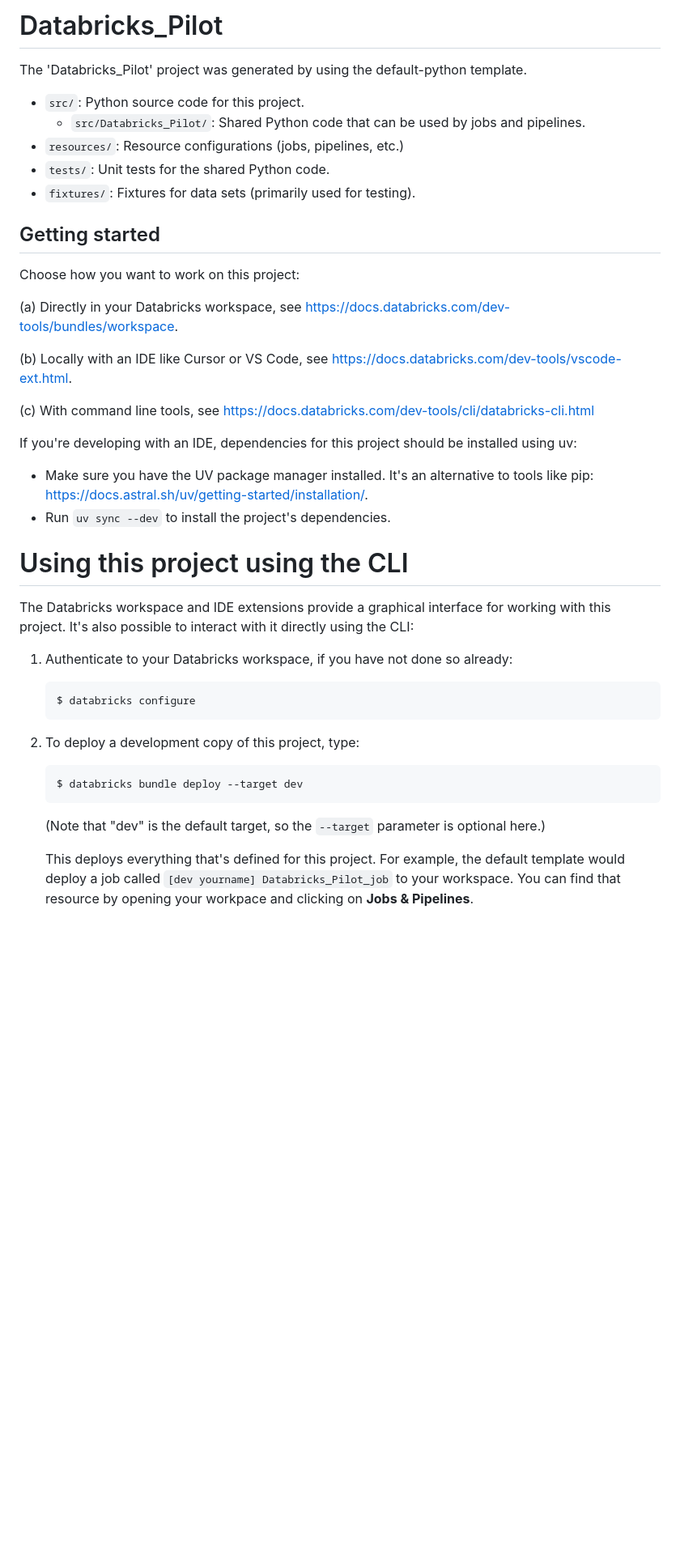
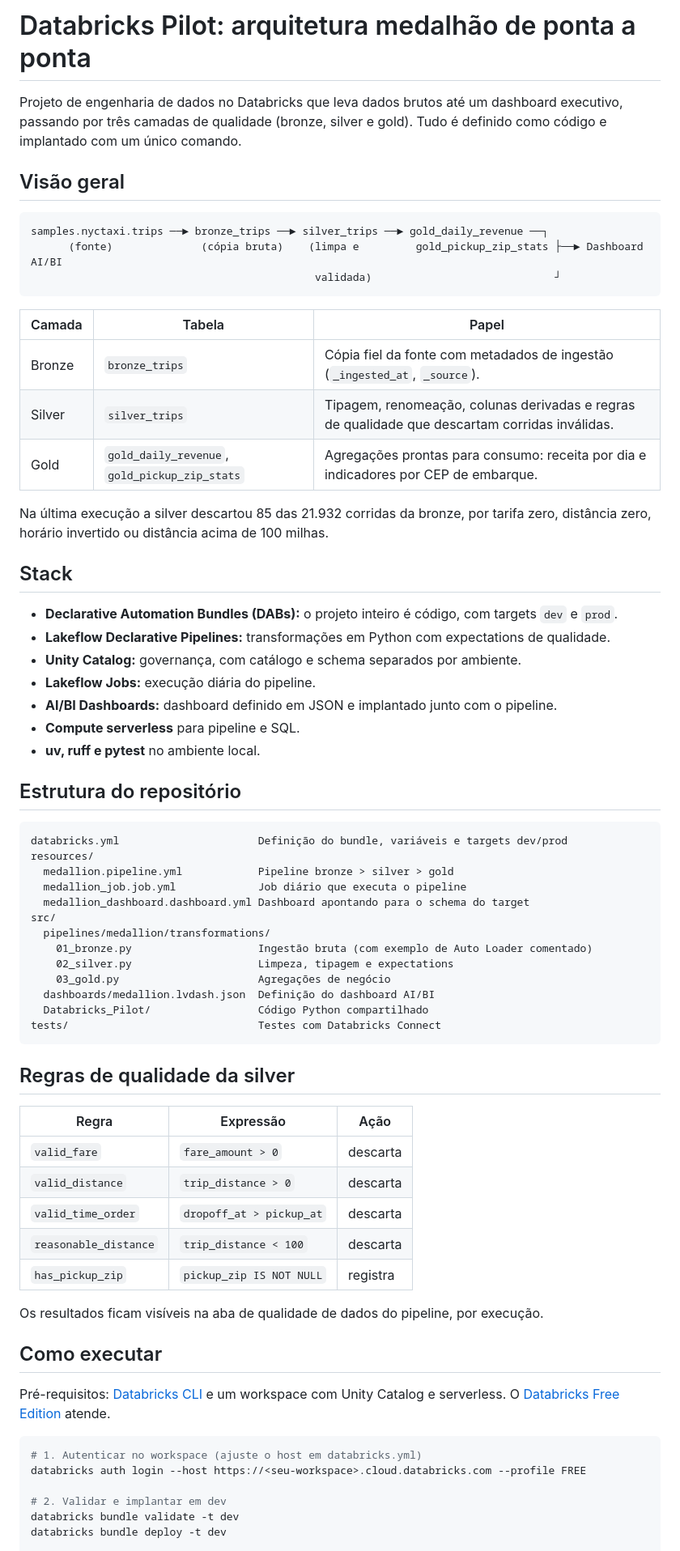
Before and after one commit to marcelocardozo01/Databricks_Pilot, a Markdown page: README.md, the part around one of its changes. Shown at 81% size. GitHub-like rendering; blank space fills up the shorter version.

Commit message:
Prepara repositório para portfólio: README, licença, imagens e limpeza do template

````diff
--- a/README.md
+++ b/README.md
@@ -1,52 +1,77 @@
-# Databricks_Pilot
+# Databricks Pilot: arquitetura medalhão de ponta a ponta
 
-The 'Databricks_Pilot' project was generated by using the default-python template.
+Projeto de engenharia de dados no Databricks que leva dados brutos até um dashboard
+executivo, passando por três camadas de qualidade (bronze, silver e gold). Tudo é
+definido como código e implantado com um único comando.
 
-* `src/`: Python source code for this project.
-  * `src/Databricks_Pilot/`: Shared Python code that can be used by jobs and pipelines.
-* `resources/`:  Resource configurations (jobs, pipelines, etc.)
-* `tests/`: Unit tests for the shared Python code.
-* `fixtures/`: Fixtures for data sets (primarily used for testing).
+## Visão geral
 
+```
+samples.nyctaxi.trips ──► bronze_trips ──► silver_trips ──► gold_daily_revenue ──┐
+      (fonte)              (cópia bruta)    (limpa e         gold_pickup_zip_stats ├──► Dashboard AI/BI
+                                             validada)                             ┘
+```
 
-## Getting started
+| Camada | Tabela | Papel |
+|---|---|---|
+| Bronze | `bronze_trips` | Cópia fiel da fonte com metadados de ingestão (`_ingested_at`, `_source`). |
+| Silver | `silver_trips` | Tipagem, renomeação, colunas derivadas e regras de qualidade que descartam corridas inválidas. |
+| Gold | `gold_daily_revenue`, `gold_pickup_zip_stats` | Agregações prontas para consumo: receita por dia e indicadores por CEP de embarque. |
 
-Choose how you want to work on this project:
+Na última execução a silver descartou 85 das 21.932 corridas da bronze, por tarifa zero,
+distância zero, horário invertido ou distância acima de 100 milhas.
 
-(a) Directly in your Databricks workspace, see
-    https://docs.databricks.com/dev-tools/bundles/workspace.
+## Stack
 
-(b) Locally with an IDE like Cursor or VS Code, see
-    https://docs.databricks.com/dev-tools/vscode-ext.html.
+- **Declarative Automation Bundles (DABs):** o projeto inteiro é código, com targets `dev` e `prod`.
+- **Lakeflow Declarative Pipelines:** transformações em Python com expectations de qualidade.
+- **Unity Catalog:** governança, com catálogo e schema separados por ambiente.
+- **Lakeflow Jobs:** execução diária do pipeline.
+- **AI/BI Dashboards:** dashboard definido em JSON e implantado junto com o pipeline.
+- **Compute serverless** para pipeline e SQL.
+- **uv, ruff e pytest** no ambiente local.
 
-(c) With command line tools, see https://docs.databricks.com/dev-tools/cli/databricks-cli.html
+## Estrutura do repositório
 
-If you're developing with an IDE, dependencies for this project should be installed using uv:
+```
+databricks.yml                      Definição do bundle, variáveis e targets dev/prod
+resources/
+  medallion.pipeline.yml            Pipeline bronze > silver > gold
+  medallion_job.job.yml             Job diário que executa o pipeline
+  medallion_dashboard.dashboard.yml Dashboard apontando para o schema do target
+src/
+  pipelines/medallion/transformations/
+    01_bronze.py                    Ingestão bruta (com exemplo de Auto Loader comentado)
+    02_silver.py                    Limpeza, tipagem e expectations
+    03_gold.py                      Agregações de negócio
+  dashboards/medallion.lvdash.json  Definição do dashboard AI/BI
+  Databricks_Pilot/                 Código Python compartilhado
+tests/                              Testes com Databricks Connect
+```
 
-*  Make sure you have the UV package manager installed.
-   It's an alternative to tools like pip: https://docs.astral.sh/uv/getting-started/installation/.
-*  Run `uv sync --dev` to install the project's dependencies.
+## Regras de qualidade da silver
 
+| Regra | Expressão | Ação |
+|---|---|---|
+| `valid_fare` | `fare_amount > 0` | descarta |
+| `valid_distance` | `trip_distance > 0` | descarta |
+| `valid_time_order` | `dropoff_at > pickup_at` | descarta |
+| `reasonable_distance` | `trip_distance < 100` | descarta |
+| `has_pickup_zip` | `pickup_zip IS NOT NULL` | registra |
 
-# Using this project using the CLI
+Os resultados ficam visíveis na aba de qualidade de dados do pipeline, por execução.
 
-The Databricks workspace and IDE extensions provide a graphical interface for working
-with this project. It's also possible to interact with it directly using the CLI:
+## Como executar
 
-1. Authenticate to your Databricks workspace, if you have not done so already:
-    ```
-    $ databricks configure
-    ```
+Pré-requisitos: [Databricks CLI](https://docs.databricks.com/dev-tools/cli/install) e um
+workspace com Unity Catalog e serverless. O [Databricks Free Edition](https://www.databricks.com/learn/free-edition)
+atende.
 
-2. To deploy a development copy of this project, type:
-    ```
-    $ databricks bundle deploy --target dev
-    ```
-    (Note that "dev" is the default target, so the `--target` parameter
-    is optional here.)
+```bash
+# 1. Autenticar no workspace (ajuste o host em databricks.yml)
+databricks auth login --host https://<seu-workspace>.cloud.databricks.com --profile FREE
 
-    This deploys everything that's defined for this project.
-    For example, the default template would deploy a job called
-    `[dev yourname] Databricks_Pilot_job` to your workspace.
-    You can find that resource by opening your workpace and clicking on **Jobs & Pipelines**.
+# 2. Validar e implantar em dev
+databricks bundle validate -t dev
+databricks bundle deploy -t dev
 
````
Also changed, not shown: other parts of README.md (+42 -16 lines), docs/images/dashboard.png (added), docs/images/pipeline.png (added), 11 other files.
